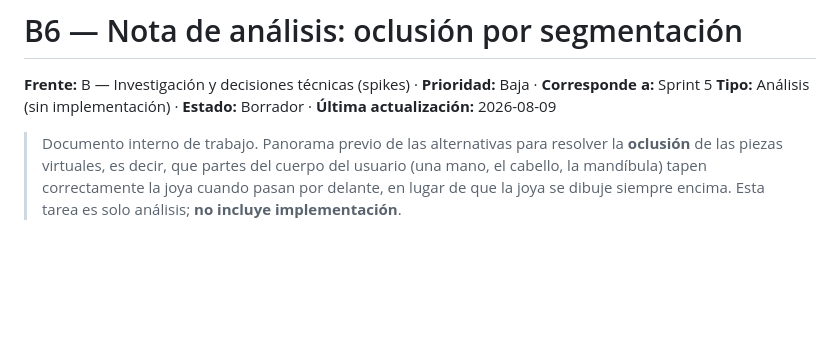
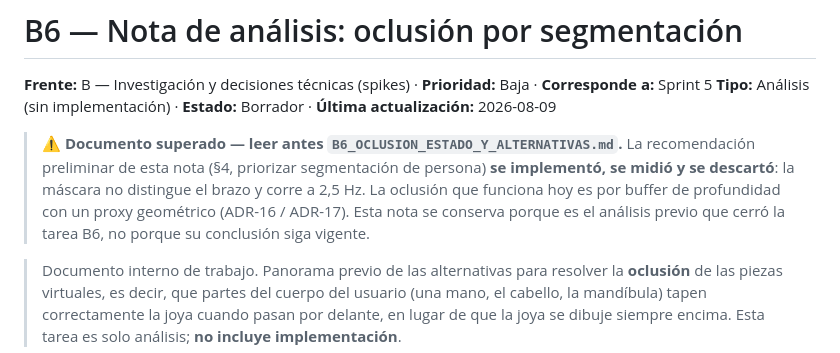
Before and after one commit to andreMD287/ProyectoGrado-Joyeria-AR, a Markdown page: docs/B6_NOTA_OCLUSION.md, the part around the change. Drawn GitHub-style; blank space fills up the shorter version.

```diff
--- a/docs/B6_NOTA_OCLUSION.md
+++ b/docs/B6_NOTA_OCLUSION.md
@@ -2,6 +2,12 @@
 
 **Frente:** B — Investigación y decisiones técnicas (spikes) · **Prioridad:** Baja · **Corresponde a:** Sprint 5
 **Tipo:** Análisis (sin implementación) · **Estado:** Borrador · **Última actualización:** 2026-08-09
+
+> ⚠️ **Documento superado — leer antes `B6_OCLUSION_ESTADO_Y_ALTERNATIVAS.md`.** La recomendación
+> preliminar de esta nota (§4, priorizar segmentación de persona) **se implementó, se midió y se
+> descartó**: la máscara no distingue el brazo y corre a 2,5 Hz. La oclusión que funciona hoy es por
+> buffer de profundidad con un proxy geométrico (ADR-16 / ADR-17). Esta nota se conserva porque es el
+> análisis previo que cerró la tarea B6, no porque su conclusión siga vigente.
 
 > Documento interno de trabajo. Panorama previo de las alternativas para resolver la **oclusión** de las piezas virtuales, es decir, que partes del cuerpo del usuario (una mano, el cabello, la mandíbula) tapen correctamente la joya cuando pasan por delante, en lugar de que la joya se dibuje siempre encima. Esta tarea es solo análisis; **no incluye implementación**.
 
```
Also changed, not shown: docs/B6_OCLUSION_ESTADO_Y_ALTERNATIVAS.md (added, +438 -0 lines), docs/TAREAS_PENDIENTES.md (+2 -0 lines).
